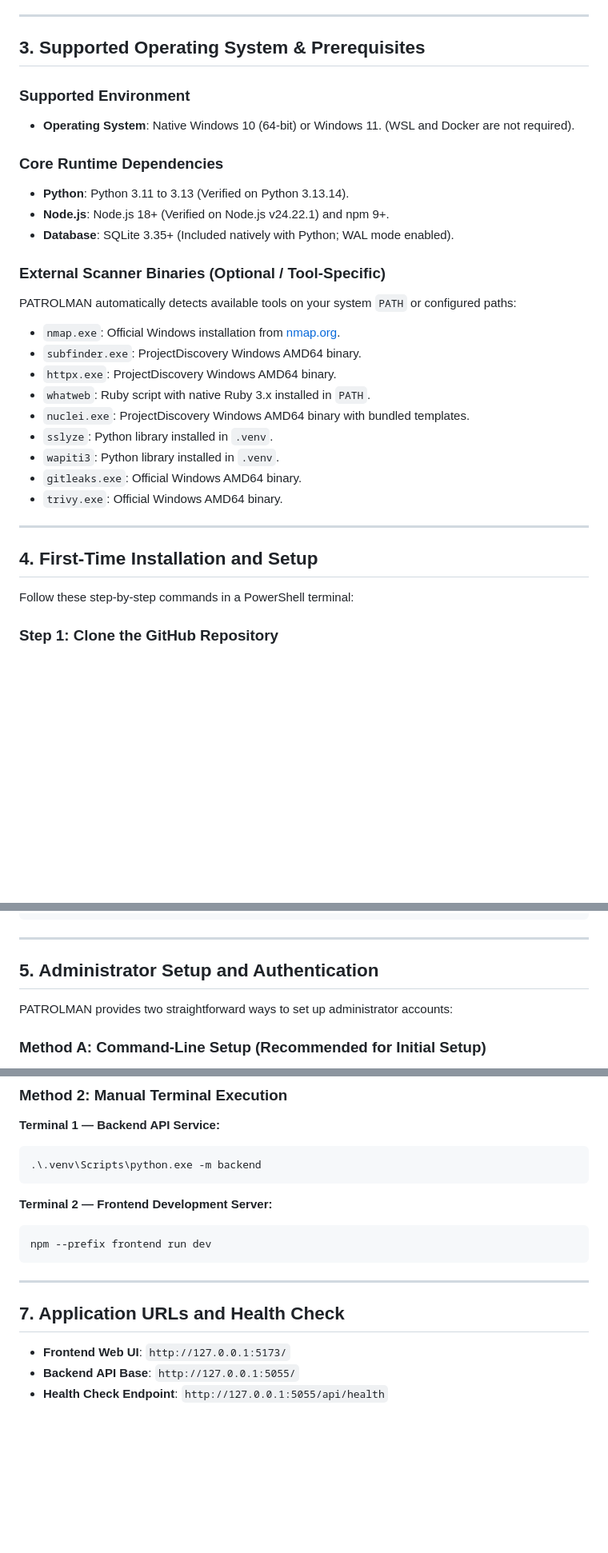
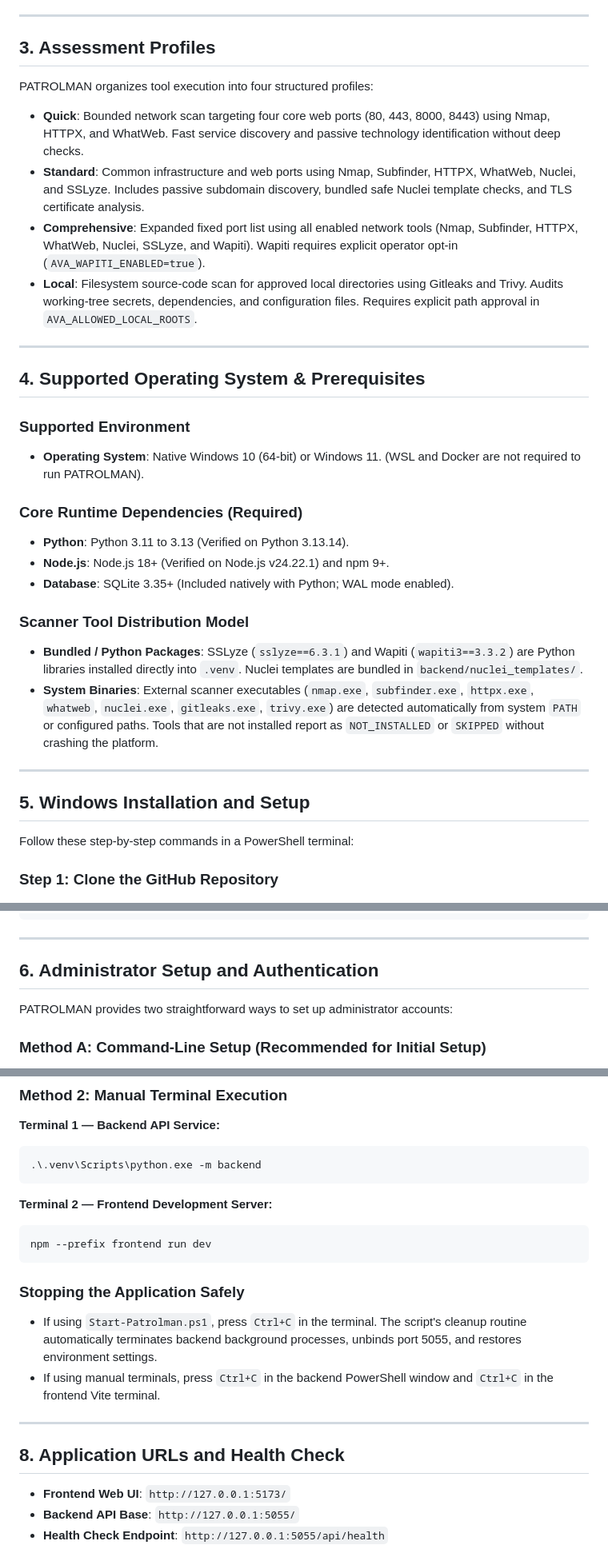
Before and after one commit to nadeeen7/patrolman, a Markdown page: README.md, 3 parts joined by grey strips. Shown at 80% size. GitHub-like rendering; blank space fills up the shorter version.

````diff
--- a/README.md
+++ b/README.md
@@ -40,31 +40,34 @@ Nikto is deliberately and permanently excluded from PATROLMAN. It was retired du
 
 ---
 
-## 3. Supported Operating System & Prerequisites
+## 3. Assessment Profiles
+
+PATROLMAN organizes tool execution into four structured profiles:
+
+- **Quick**: Bounded network scan targeting four core web ports (80, 443, 8000, 8443) using Nmap, HTTPX, and WhatWeb. Fast service discovery and passive technology identification without deep checks.
+- **Standard**: Common infrastructure and web ports using Nmap, Subfinder, HTTPX, WhatWeb, Nuclei, and SSLyze. Includes passive subdomain discovery, bundled safe Nuclei template checks, and TLS certificate analysis.
+- **Comprehensive**: Expanded fixed port list using all enabled network tools (Nmap, Subfinder, HTTPX, WhatWeb, Nuclei, SSLyze, and Wapiti). Wapiti requires explicit operator opt-in (`AVA_WAPITI_ENABLED=true`).
+- **Local**: Filesystem source-code scan for approved local directories using Gitleaks and Trivy. Audits working-tree secrets, dependencies, and configuration files. Requires explicit path approval in `AVA_ALLOWED_LOCAL_ROOTS`.
+
+---
+
+## 4. Supported Operating System & Prerequisites
 
 ### Supported Environment
-- **Operating System**: Native Windows 10 (64-bit) or Windows 11. (WSL and Docker are not required).
+- **Operating System**: Native Windows 10 (64-bit) or Windows 11. (WSL and Docker are not required to run PATROLMAN).
 
-### Core Runtime Dependencies
+### Core Runtime Dependencies (Required)
 - **Python**: Python 3.11 to 3.13 (Verified on Python 3.13.14).
 - **Node.js**: Node.js 18+ (Verified on Node.js v24.22.1) and npm 9+.
 - **Database**: SQLite 3.35+ (Included natively with Python; WAL mode enabled).
 
-### External Scanner Binaries (Optional / Tool-Specific)
-PATROLMAN automatically detects available tools on your system `PATH` or configured paths:
-- `nmap.exe`: Official Windows installation from [nmap.org](https://nmap.org/).
-- `subfinder.exe`: ProjectDiscovery Windows AMD64 binary.
-- `httpx.exe`: ProjectDiscovery Windows AMD64 binary.
-- `whatweb`: Ruby script with native Ruby 3.x installed in `PATH`.
-- `nuclei.exe`: ProjectDiscovery Windows AMD64 binary with bundled templates.
-- `sslyze`: Python library installed in `.venv`.
-- `wapiti3`: Python library installed in `.venv`.
-- `gitleaks.exe`: Official Windows AMD64 binary.
-- `trivy.exe`: Official Windows AMD64 binary.
+### Scanner Tool Distribution Model
+- **Bundled / Python Packages**: SSLyze (`sslyze==6.3.1`) and Wapiti (`wapiti3==3.3.2`) are Python libraries installed directly into `.venv`. Nuclei templates are bundled in `backend/nuclei_templates/`.
+- **System Binaries**: External scanner executables (`nmap.exe`, `subfinder.exe`, `httpx.exe`, `whatweb`, `nuclei.exe`, `gitleaks.exe`, `trivy.exe`) are detected automatically from system `PATH` or configured paths. Tools that are not installed report as `NOT_INSTALLED` or `SKIPPED` without crashing the platform.
 
 ---
 
-## 4. First-Time Installation and Setup
+## 5. Windows Installation and Setup
 
 Follow these step-by-step commands in a PowerShell terminal:
 
@@ -113,7 +116,7 @@ AVA_TRUSTED_ORIGINS=http://127.0.0.1:5173
 
 ---
 
-## 5. Administrator Setup and Authentication
+## 6. Administrator Setup and Authentication
 
 PATROLMAN provides two straightforward ways to set up administrator accounts:
 
@@ -162,9 +165,13 @@ This script launches the backend, sets up process containment, verifies environm
 npm --prefix frontend run dev
 ```
 
+### Stopping the Application Safely
+- If using `Start-Patrolman.ps1`, press `Ctrl+C` in the terminal. The script's cleanup routine automatically terminates backend background processes, unbinds port 5055, and restores environment settings.
+- If using manual terminals, press `Ctrl+C` in the backend PowerShell window and `Ctrl+C` in the frontend Vite terminal.
+
 ---
 
-## 7. Application URLs and Health Check
+## 8. Application URLs and Health Check
 
 - **Frontend Web UI**: `http://127.0.0.1:5173/`
 - **Backend API Base**: `http://127.0.0.1:5055/`
````
Also changed, not shown: other parts of README.md (+92 -68 lines).
